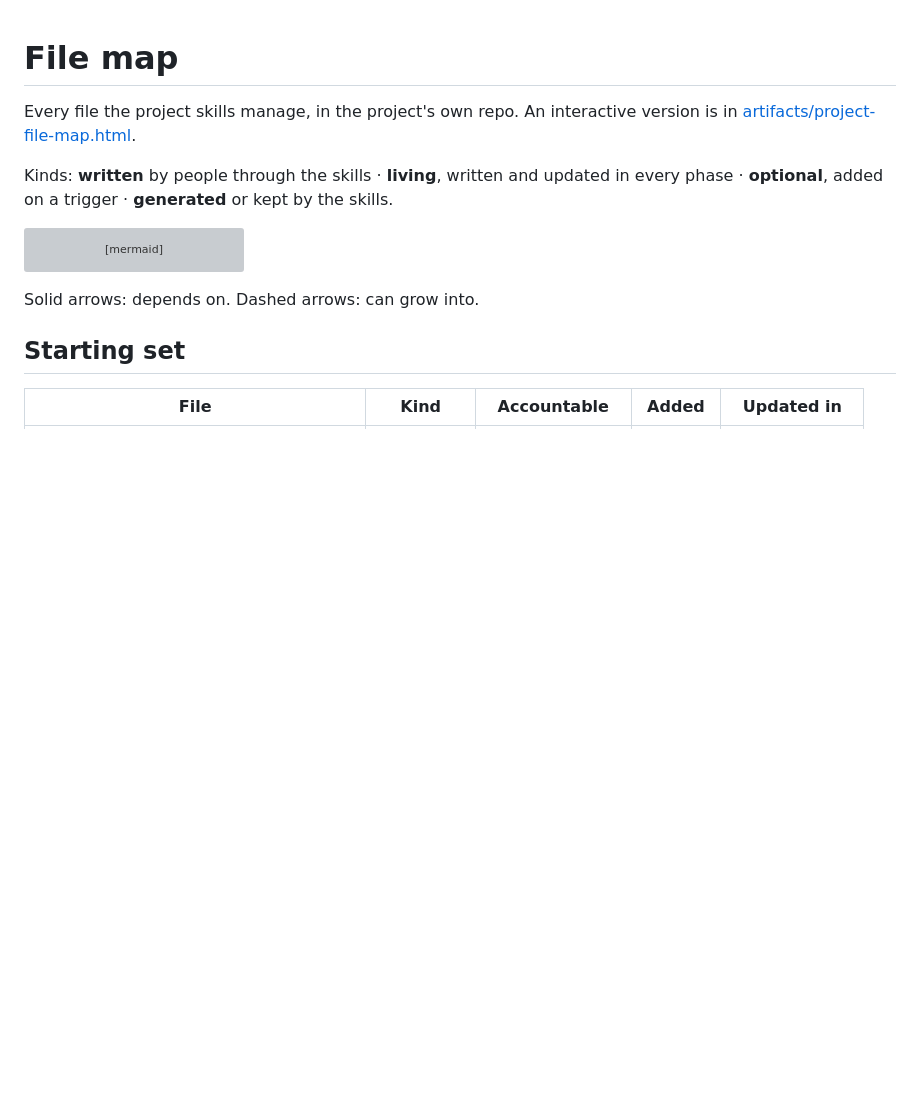
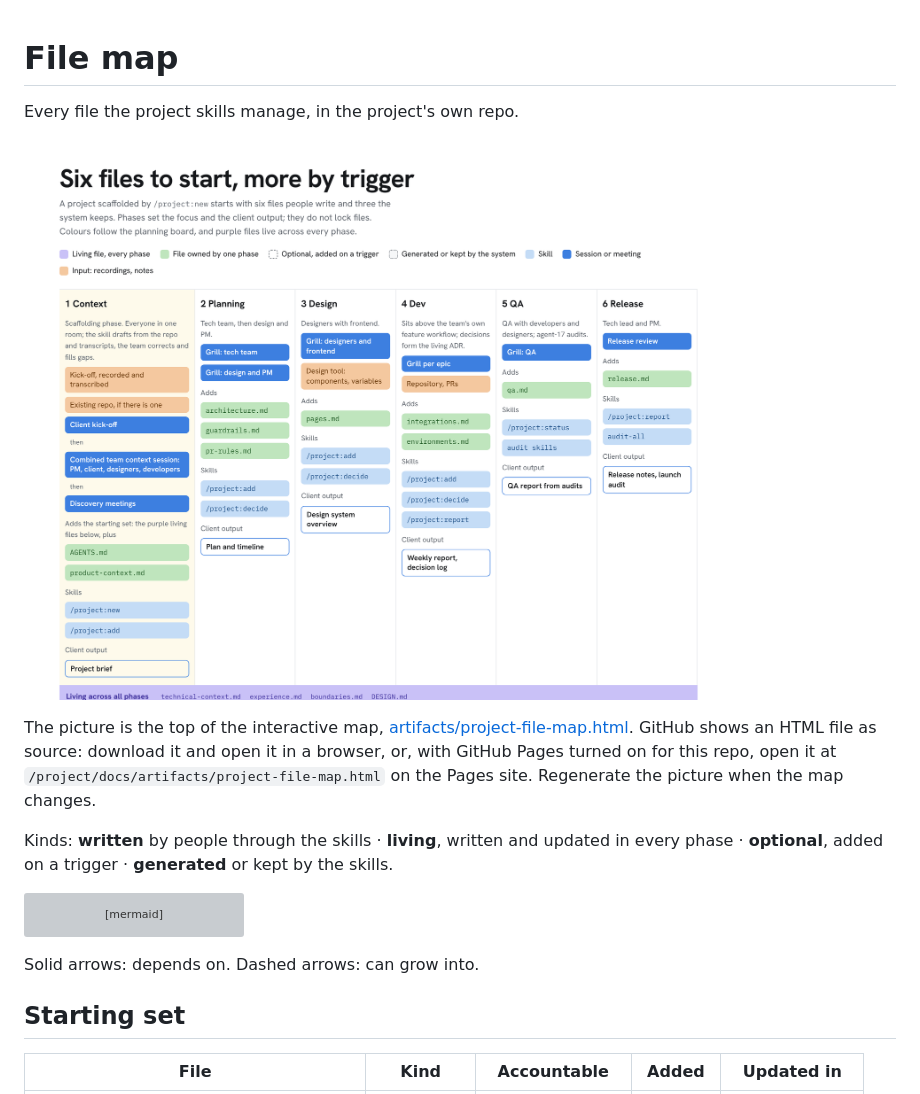
Before and after one commit to madsstoumann/agent-17, a Markdown page: project/docs/file-map.md, the part around the change. GitHub-like rendering; pictures changed too: project/docs/artifacts/project-file-map.png (added); blank space fills up the shorter version; grey boxes are pictures that could not be loaded.

```diff
--- a/project/docs/file-map.md
+++ b/project/docs/file-map.md
@@ -1,6 +1,10 @@
 # File map
 
-Every file the project skills manage, in the project's own repo. An interactive version is in [artifacts/project-file-map.html](artifacts/project-file-map.html).
+Every file the project skills manage, in the project's own repo.
+
+[![The six phases, what each adds, and the files that live across all of them](artifacts/project-file-map.png)](artifacts/project-file-map.html)
+
+The picture is the top of the interactive map, [artifacts/project-file-map.html](artifacts/project-file-map.html). GitHub shows an HTML file as source: download it and open it in a browser, or, with GitHub Pages turned on for this repo, open it at `/project/docs/artifacts/project-file-map.html` on the Pages site. Regenerate the picture when the map changes.
 
 Kinds: **written** by people through the skills · **living**, written and updated in every phase · **optional**, added on a trigger · **generated** or kept by the skills.
 
```
Also changed, not shown: project/README.md (+7 -0 lines), project/docs/README.md (+1 -1 lines), 3 other files.
